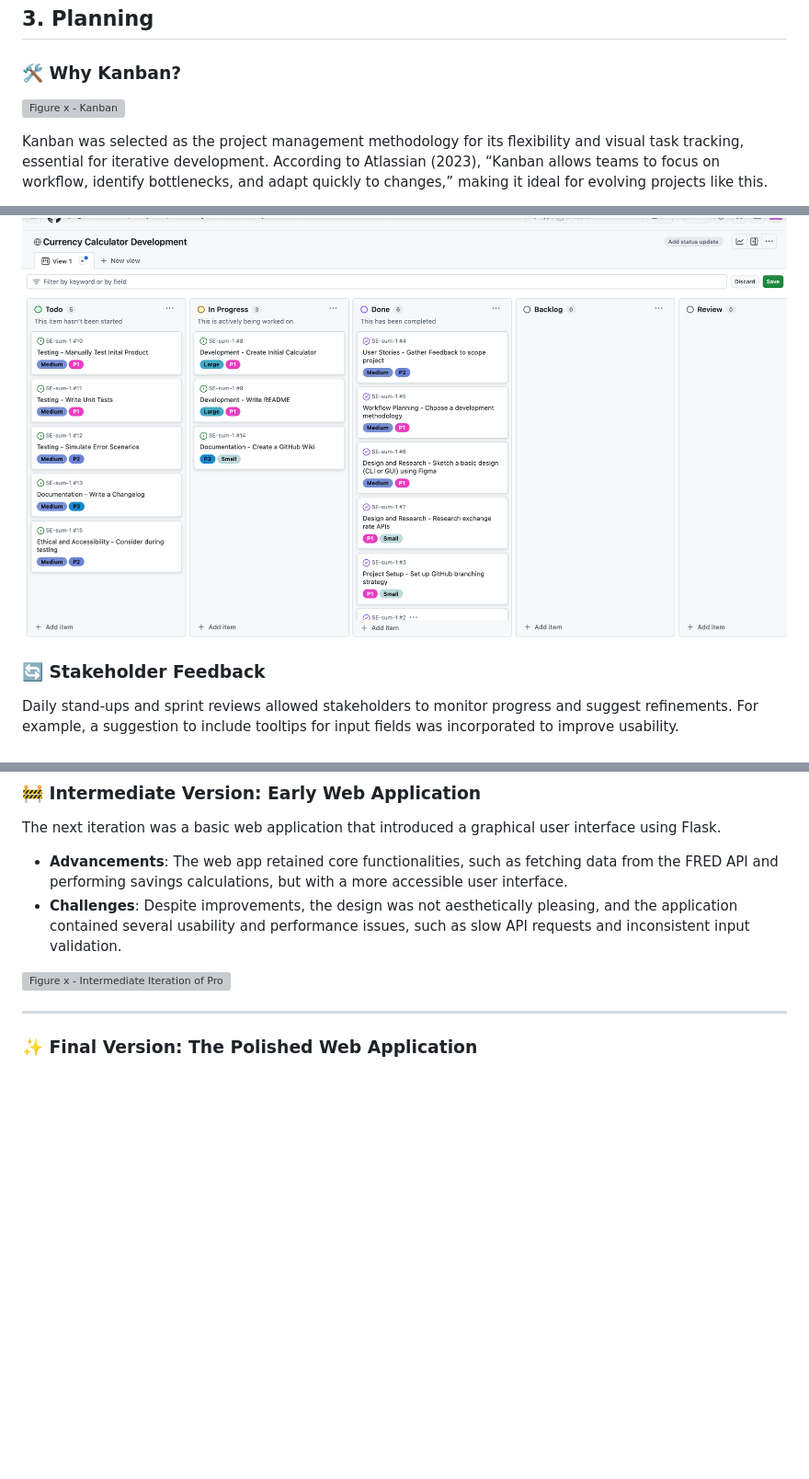
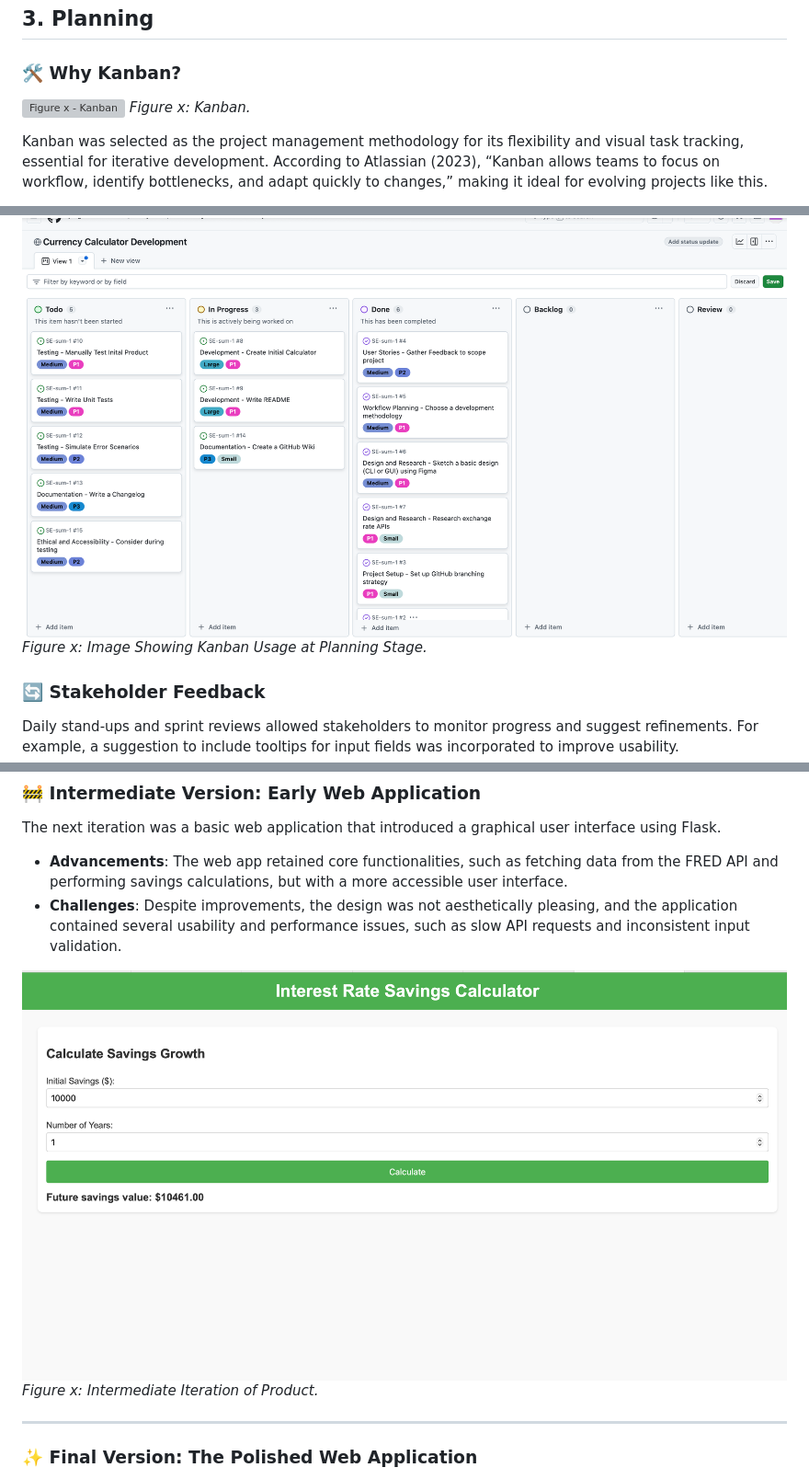
Before and after one commit to joegrimshaw2002/SE-sum-1, a Markdown page: README.md, 3 parts joined by grey strips. Shown: that part at 92% size. Rendered like a GitHub page; blank space fills up the shorter version; grey boxes are pictures that could not be loaded.

```diff
--- a/README.md
+++ b/README.md
@@ -67,6 +67,7 @@ Stakeholders’ iterative feedback shaped these user stories, ensuring alignment
 ### 🛠 Why Kanban?
 
 ![Figure x - Kanban](Images/kanban.png)
+*Figure x: Kanban.*
 
 Kanban was selected as the project management methodology for its flexibility and visual task tracking, essential for iterative development. According to Atlassian (2023), “Kanban allows teams to focus on workflow, identify bottlenecks, and adapt quickly to changes,” making it ideal for evolving projects like this.
 
@@ -82,6 +83,7 @@ Tasks were organised on a GitHub Projects board into four columns:
 Each task was labelled with priorities such as P1 (High Priority) or Bug, ensuring clarity in resource allocation. Dependencies, like API integration for ARIMA models, were tracked to prevent bottlenecks.
 
 ![Figure x - Image Showing Kanban Usage at Planning Stage](Images/using-kanban.png)
+*Figure x: Image Showing Kanban Usage at Planning Stage.*
 
 ### 🔄 Stakeholder Feedback
 Daily stand-ups and sprint reviews allowed stakeholders to monitor progress and suggest refinements. For example, a suggestion to include tooltips for input fields was incorporated to improve usability.
@@ -189,7 +195,8 @@ The next iteration was a basic web application that introduced a graphical user
 - **Advancements**: The web app retained core functionalities, such as fetching data from the FRED API and performing savings calculations, but with a more accessible user interface.
 - **Challenges**: Despite improvements, the design was not aesthetically pleasing, and the application contained several usability and performance issues, such as slow API requests and inconsistent input validation.
 
-![Figure x - Intermediate Iteration of Product](Images/product-V2.png)
+![Figure x - Intermediate Iteration of Product](Images/product-v2.png)
+*Figure x: Intermediate Iteration of Product.*
 
 ---
 
```
Also changed, not shown: other parts of README.md (+16 -7 lines).
